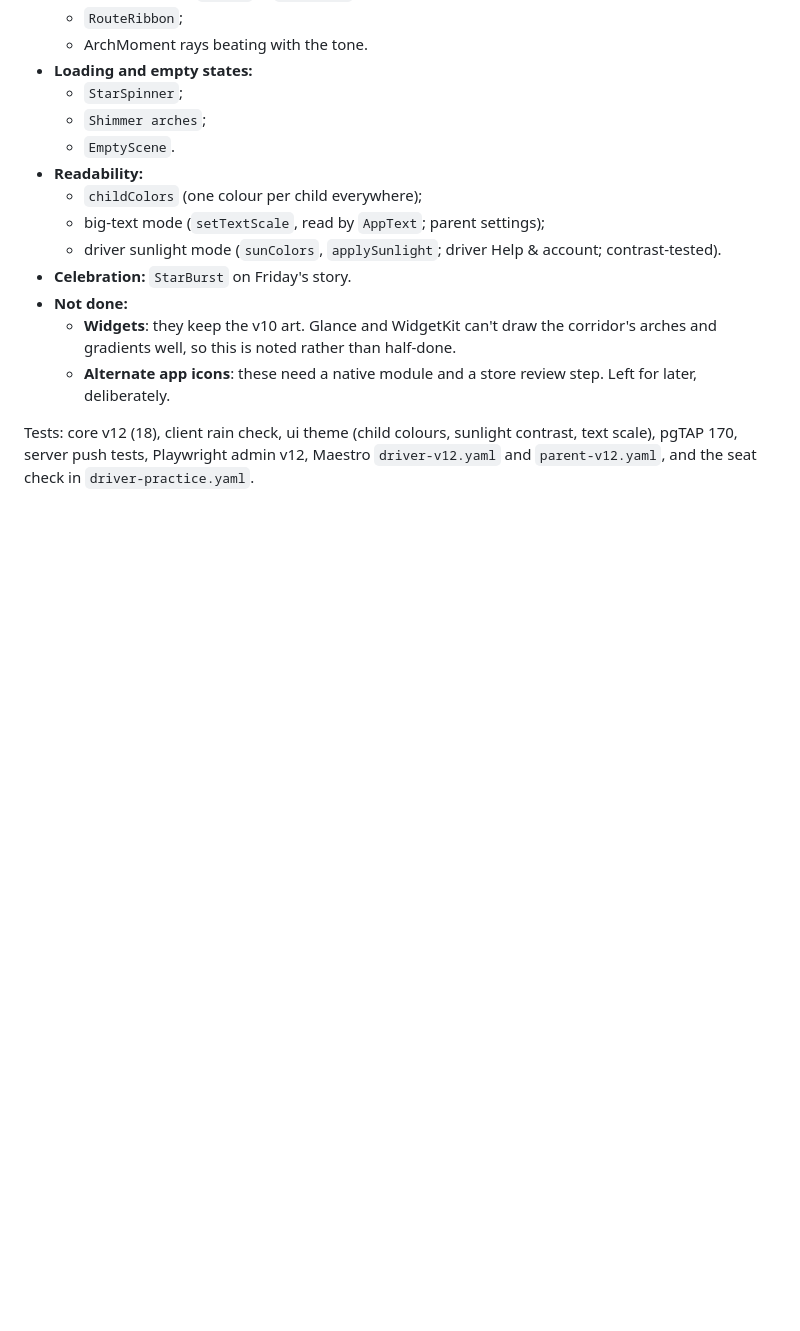
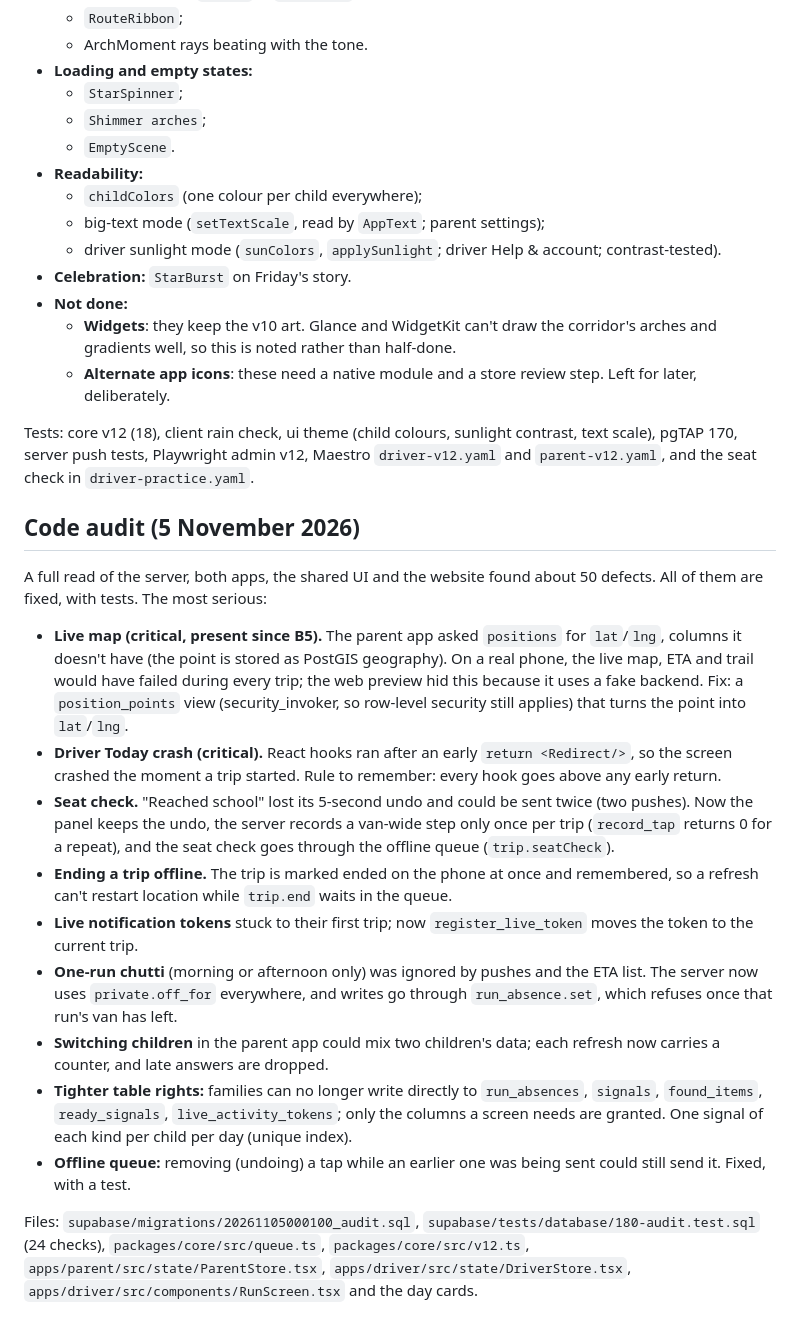
Before and after one commit to Mxhddd/Startup, a Markdown page: docs/DEV.md, the part around the change. GitHub-like rendering; blank space fills up the shorter version.

Commit message:
Docs: code audit notes
Co-Authored-By: Claude Opus 5.5 <noreply@anthropic.com>
Claude-Session: https://claude.ai/code/session_012Ah5g9PqUMSdfSRgh7u54J

```diff
--- a/docs/DEV.md
+++ b/docs/DEV.md
@@ -517,3 +517,19 @@ Built in phases: server and rules first, then the apps (safety and ETA, school l
   - **Alternate app icons**: these need a native module and a store review step. Left for later, deliberately.
 
 Tests: core v12 (18), client rain check, ui theme (child colours, sunlight contrast, text scale), pgTAP 170, server push tests, Playwright admin v12, Maestro `driver-v12.yaml` and `parent-v12.yaml`, and the seat check in `driver-practice.yaml`.
+
+## Code audit (5 November 2026)
+
+A full read of the server, both apps, the shared UI and the website found about 50 defects. All of them are fixed, with tests. The most serious:
+
+- **Live map (critical, present since B5).** The parent app asked `positions` for `lat`/`lng`, columns it doesn't have (the point is stored as PostGIS geography). On a real phone, the live map, ETA and trail would have failed during every trip; the web preview hid this because it uses a fake backend. Fix: a `position_points` view (security_invoker, so row-level security still applies) that turns the point into `lat`/`lng`.
+- **Driver Today crash (critical).** React hooks ran after an early `return <Redirect/>`, so the screen crashed the moment a trip started. Rule to remember: every hook goes above any early return.
+- **Seat check.** "Reached school" lost its 5-second undo and could be sent twice (two pushes). Now the panel keeps the undo, the server records a van-wide step only once per trip (`record_tap` returns 0 for a repeat), and the seat check goes through the offline queue (`trip.seatCheck`).
+- **Ending a trip offline.** The trip is marked ended on the phone at once and remembered, so a refresh can't restart location while `trip.end` waits in the queue.
+- **Live notification tokens** stuck to their first trip; now `register_live_token` moves the token to the current trip.
+- **One-run chutti** (morning or afternoon only) was ignored by pushes and the ETA list. The server now uses `private.off_for` everywhere, and writes go through `run_absence.set`, which refuses once that run's van has left.
+- **Switching children** in the parent app could mix two children's data; each refresh now carries a counter, and late answers are dropped.
+- **Tighter table rights:** families can no longer write directly to `run_absences`, `signals`, `found_items`, `ready_signals`, `live_activity_tokens`; only the columns a screen needs are granted. One signal of each kind per child per day (unique index).
+- **Offline queue:** removing (undoing) a tap while an earlier one was being sent could still send it. Fixed, with a test.
+
+Files: `supabase/migrations/20261105000100_audit.sql`, `supabase/tests/database/180-audit.test.sql` (24 checks), `packages/core/src/queue.ts`, `packages/core/src/v12.ts`, `apps/parent/src/state/ParentStore.tsx`, `apps/driver/src/state/DriverStore.tsx`, `apps/driver/src/components/RunScreen.tsx` and the day cards.
```
